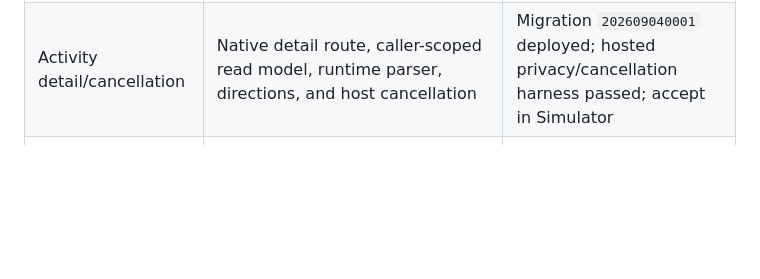
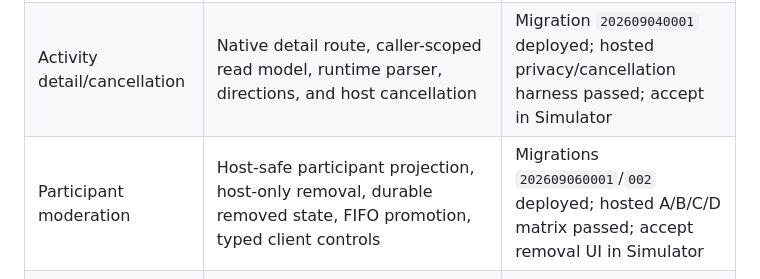
Before and after one commit to ansh0eman/NearHere, a Markdown page: docs/README.md, the part around the change. Rendered like a GitHub page; blank space fills up the shorter version.

Commit message:
Document hosted participant moderation evidence

```diff
--- a/docs/README.md
+++ b/docs/README.md
@@ -66,6 +66,7 @@ This table prevents an architectural design from being confused with deployed ev
 | Activity discovery | PostGIS migration/RPC deployed; anonymous empty result and denial paths verified | Representative rows, query-plan measurement, pagination |
 | Activity hosting | Transaction and native form accepted in Simulator; real activity rediscovered | Re-run the hosted participation harness with the new exact/public displacement assertion |
 | Activity detail/cancellation | Native detail route, caller-scoped read model, runtime parser, directions, and host cancellation | Migration `202609040001` deployed; hosted privacy/cancellation harness passed; accept in Simulator |
+| Participant moderation | Host-safe participant projection, host-only removal, durable removed state, FIFO promotion, typed client controls | Migrations `202609060001`/`002` deployed; hosted A/B/C/D matrix passed; accept removal UI in Simulator |
 | Join participation | A/B/C/D hosted matrix verified all server outcomes; Actor C Auth/onboarding/Leave and Host A approval UI accepted in Simulator | Pending/waitlisted participant cards and host Reject UI acceptance |
 | My Plans | Hosted caller isolation/exact gating verified; signed-out intent through Actor C OTP/onboarding, accepted exact-point card, and post-Leave empty state accepted in Simulator | Pending/waitlisted and inactive-card rendering plus pagination |
 | Leave/approval | Database matrix fully verified; participant Leave and Host A pending-request approval/count refresh accepted in Simulator | Reject UI still needs Simulator acceptance |
```
Also changed, not shown: docs/system-design.md (+1 -1 lines).
